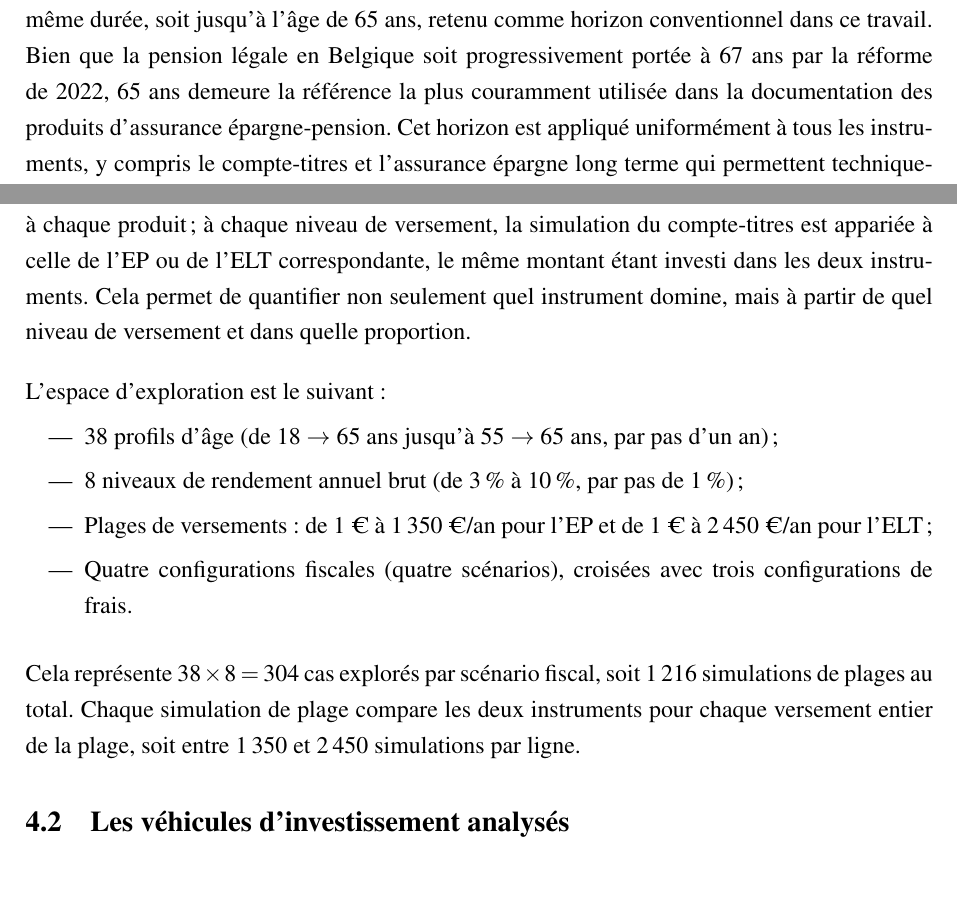
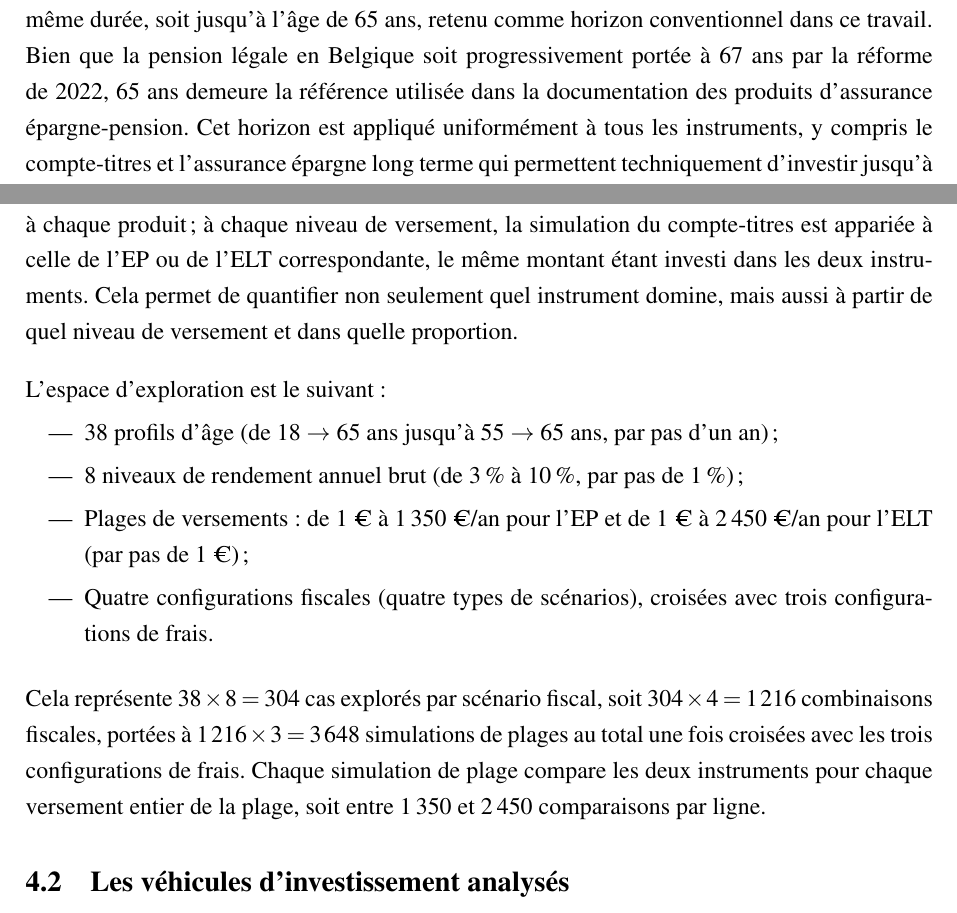
Before and after one commit to JeremSSJ/TFE-LSM-LATEX, a LaTeX document (main.tex): two parts of page 23 of 43, joined at a grey line, cut so that both start at the same text, the shorter picture padded with empty space. Compiled offline with pdfLaTeX.

Commit message:
wip
Co-authored-by: Copilot <copilot@github.com>

```diff
--- a/main.tex
+++ b/main.tex
@@ -1032,7 +1032,7 @@ chaque combinaison possible d'âge de début et de taux de rendement, chaque
 instrument est simulé sur la même durée, soit jusqu'à l'âge de 65~ans,
 retenu comme horizon conventionnel dans ce travail. Bien que la pension légale
 en Belgique soit progressivement portée à 67~ans par la réforme de 2022,
-65~ans demeure la référence la plus couramment utilisée dans la documentation
+65~ans demeure la référence utilisée dans la documentation
 des produits d'assurance épargne-pension. Cet horizon est appliqué
 uniformément à tous les instruments, y compris le compte-titres et l'assurance
 épargne long terme qui permettent techniquement d'investir jusqu'à 99~ans,
@@ -1045,7 +1045,7 @@ répétée sur l'ensemble d'une plage de versements annuels allant de 1~€ jusq
 plafond légal de déductibilité fiscale propre à chaque produit~; à chaque niveau de
 versement, la simulation du compte-titres est appariée à celle de l'EP ou de
 l'ELT correspondante, le même montant étant investi dans les deux instruments.
-Cela permet de quantifier non seulement quel instrument domine, mais à partir
+Cela permet de quantifier non seulement quel instrument domine, mais aussi à partir
 de quel niveau de versement et dans quelle proportion.
 
 \bigskip
@@ -1055,16 +1055,17 @@ L'espace d'exploration est le suivant~:
     d'un an)~;
   \item 8~niveaux de rendement annuel brut (de 3\,\% à 10\,\%, par pas de 1\,\%)~;
   \item Plages de versements~: de 1~€ à 1\,350~€/an pour l'EP et de 1~€ à
-    2\,450~€/an pour l'ELT~;
-  \item Quatre configurations fiscales (quatre scénarios), croisées avec trois
+    2\,450~€/an pour l'ELT (par pas de 1~€)~;
+  \item Quatre configurations fiscales (quatre types de scénarios), croisées avec trois
     configurations de frais.
 \end{itemize}
 
 \bigskip
 Cela représente $38 \times 8 = 304$ cas explorés par scénario fiscal, soit
-1\,216~simulations de plages au total. Chaque simulation de plage compare les
-deux instruments pour chaque versement entier de la plage, soit entre 1\,350 et
-2\,450~simulations par ligne.
+$304 \times 4 = 1\,216$~combinaisons fiscales, portées à $1\,216 \times 3 = 3\,648$~simulations
+de plages au total une fois croisées avec les trois configurations de frais.
+Chaque simulation de plage compare les deux instruments pour chaque versement
+entier de la plage, soit entre 1\,350 et 2\,450~comparaisons par ligne.
 
 \subsection{Les véhicules d'investissement analysés}
 \label{sub:vehicules}
```
